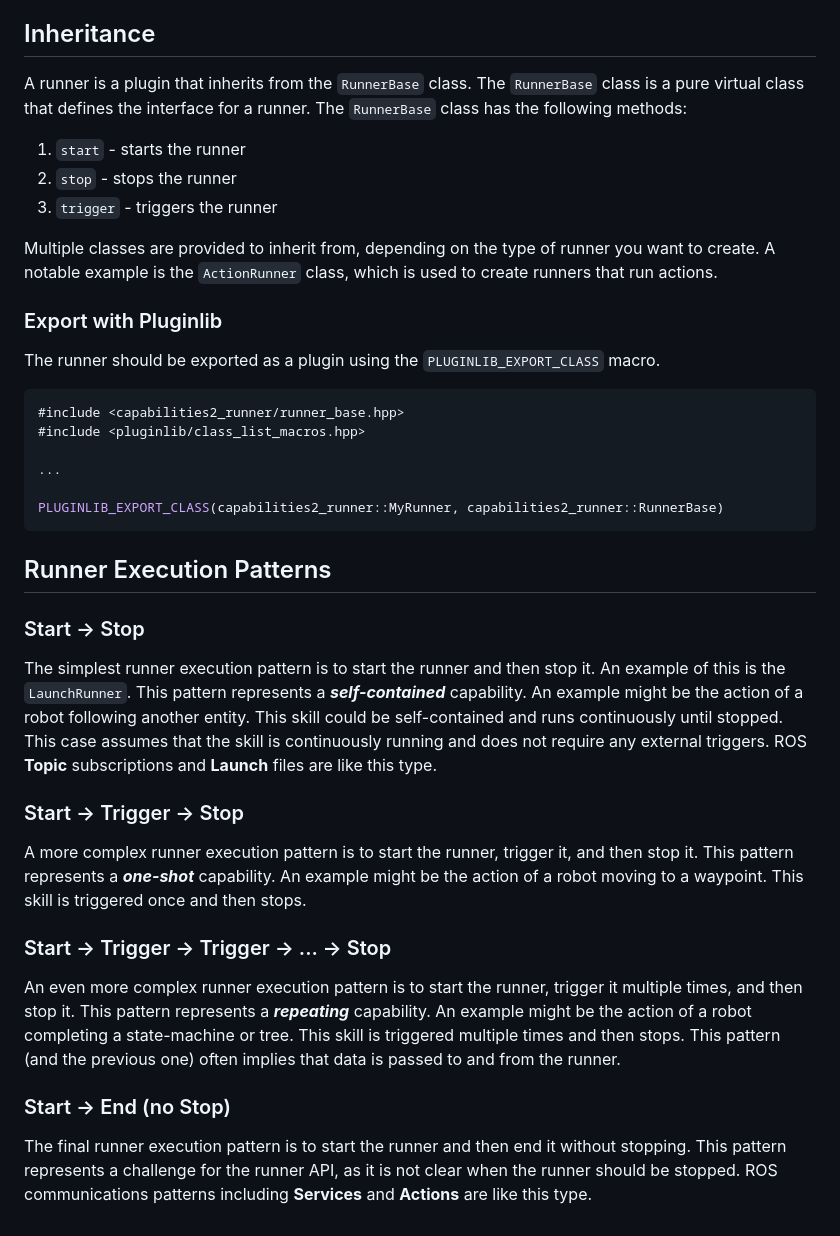
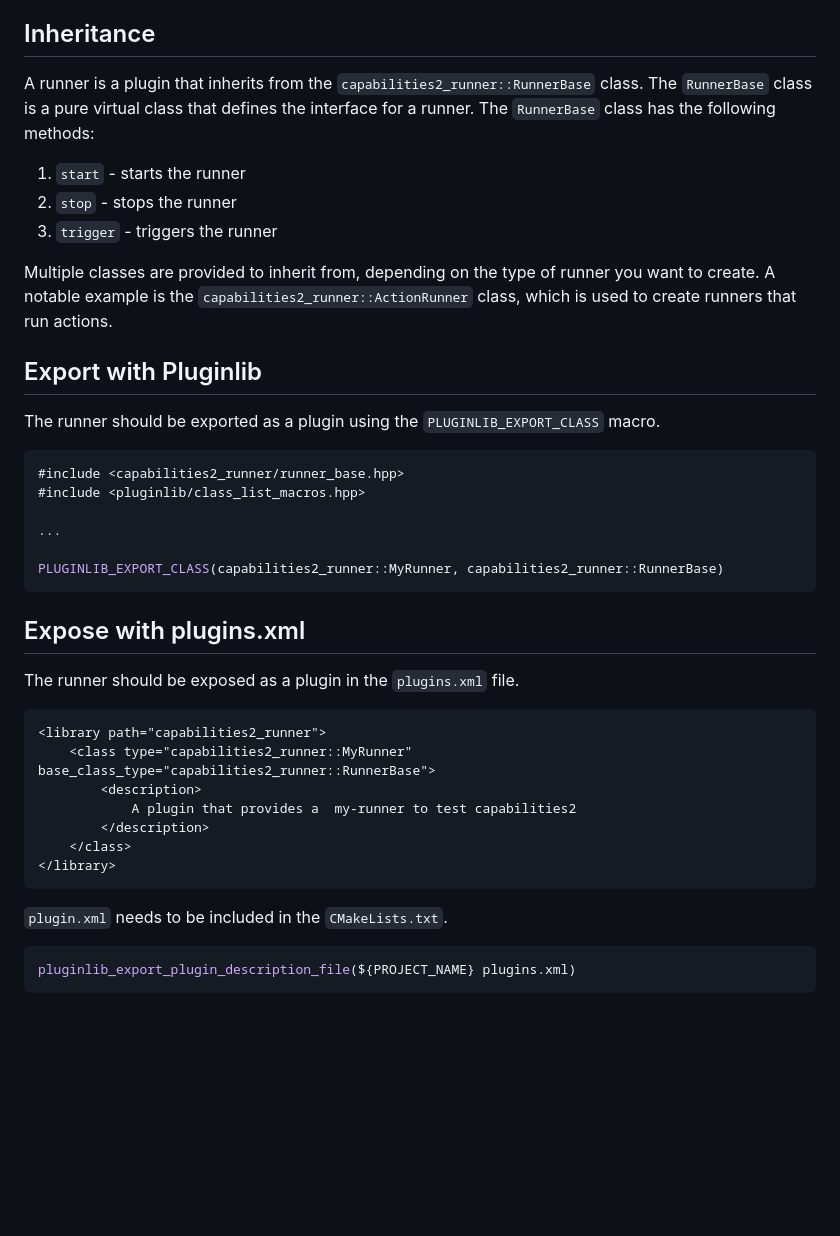
Before and after one commit to CollaborativeRoboticsLab/capabilities2, a Markdown page: capabilities2_runner/docs/create_runners.md, the part around the change. GitHub-like rendering; blank space fills up the shorter version.

````diff
--- a/capabilities2_runner/docs/create_runners.md
+++ b/capabilities2_runner/docs/create_runners.md
@@ -4,15 +4,15 @@ The runner API is designed to be extensible, so that specific runners can be cre
 
 ## Inheritance
 
-A runner is a plugin that inherits from the `RunnerBase` class. The `RunnerBase` class is a pure virtual class that defines the interface for a runner. The `RunnerBase` class has the following methods:
+A runner is a plugin that inherits from the `capabilities2_runner::RunnerBase` class. The `RunnerBase` class is a pure virtual class that defines the interface for a runner. The `RunnerBase` class has the following methods:
 
 1. `start` - starts the runner
 1. `stop` - stops the runner
 1. `trigger` - triggers the runner
 
-Multiple classes are provided to inherit from, depending on the type of runner you want to create. A notable example is the `ActionRunner` class, which is used to create runners that run actions.
+Multiple classes are provided to inherit from, depending on the type of runner you want to create. A notable example is the `capabilities2_runner::ActionRunner` class, which is used to create runners that run actions.
 
-### Export with Pluginlib
+## Export with Pluginlib
 
 The runner should be exported as a plugin using the `PLUGINLIB_EXPORT_CLASS` macro.
 
@@ -25,20 +25,22 @@ The runner should be exported as a plugin using the `PLUGINLIB_EXPORT_CLASS` mac
 PLUGINLIB_EXPORT_CLASS(capabilities2_runner::MyRunner, capabilities2_runner::RunnerBase)
 ```
 
-## Runner Execution Patterns
+## Expose with plugins.xml
 
-### Start -> Stop
+The runner should be exposed as a plugin in the `plugins.xml` file.
 
-The simplest runner execution pattern is to start the runner and then stop it. An example of this is the `LaunchRunner`. This pattern represents a ***self-contained*** capability. An example might be the action of a robot following another entity. This skill could be self-contained and runs continuously until stopped. This case assumes that the skill is continuously running and does not require any external triggers. ROS **Topic** subscriptions and **Launch** files are like this type.
+```xml
+<library path="capabilities2_runner">
+    <class type="capabilities2_runner::MyRunner" base_class_type="capabilities2_runner::RunnerBase">
+        <description>
+            A plugin that provides a  my-runner to test capabilities2
+        </description>
+    </class>
+</library>
+```
 
-### Start -> Trigger -> Stop
+`plugin.xml` needs to be included in the `CMakeLists.txt`.
 
-A more complex runner execution pattern is to start the runner, trigger it, and then stop it. This pattern represents a ***one-shot*** capability. An example might be the action of a robot moving to a waypoint. This skill is triggered once and then stops.
-
-### Start -> Trigger -> Trigger -> ... -> Stop
-
-An even more complex runner execution pattern is to start the runner, trigger it multiple times, and then stop it. This pattern represents a ***repeating*** capability. An example might be the action of a robot completing a state-machine or tree. This skill is triggered multiple times and then stops. This pattern (and the previous one) often implies that data is passed to and from the runner.
-
-### Start -> End (no Stop)
-
-The final runner execution pattern is to start the runner and then end it without stopping. This pattern represents a challenge for the runner API, as it is not clear when the runner should be stopped. ROS communications patterns including **Services** and **Actions** are like this type.
+```cmake
+pluginlib_export_plugin_description_file(${PROJECT_NAME} plugins.xml)
+```
````
Also changed, not shown: capabilities2_runner/readme.md (+52 -37 lines), capabilities2_runner/docs/images/inheritance-diagram.png.
